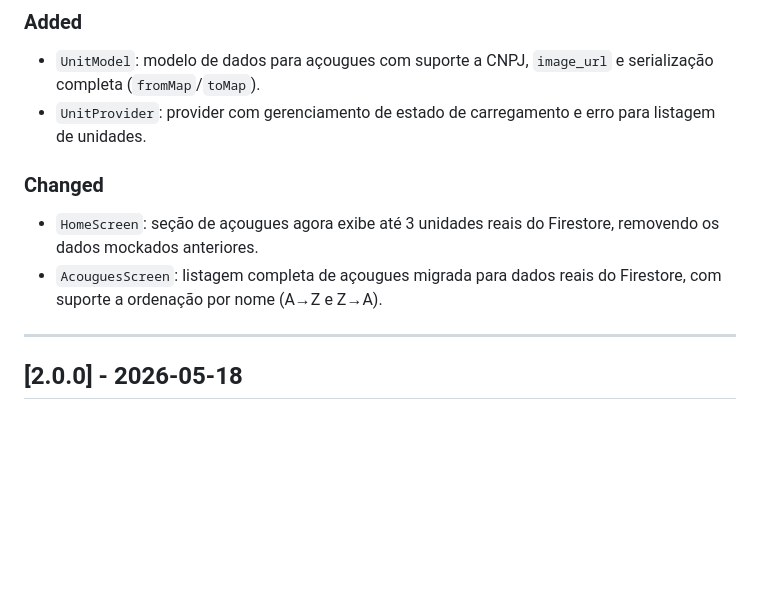
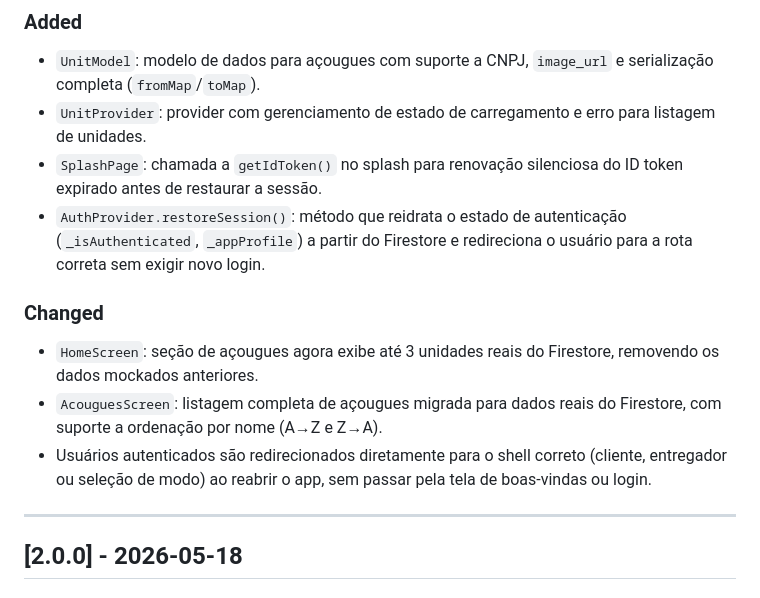
Before and after one commit to VIN1RM/meatshop-mobile, a Markdown page: CHANGELOG.md, the part around the change. Rendered like a GitHub page; blank space fills up the shorter version.

Commit message:
add chagnes in changelgo

```diff
--- a/CHANGELOG.md
+++ b/CHANGELOG.md
@@ -17,10 +17,13 @@ e este projeto segue o [Versionamento Semântico](https://semver.org/lang/pt-BR/
 ### Added
 - `UnitModel`: modelo de dados para açougues com suporte a CNPJ, `image_url` e serialização completa (`fromMap`/`toMap`).
 - `UnitProvider`: provider com gerenciamento de estado de carregamento e erro para listagem de unidades.
+- `SplashPage`: chamada a `getIdToken()` no splash para renovação silenciosa do ID token expirado antes de restaurar a sessão.
+- `AuthProvider.restoreSession()`: método que reidrata o estado de autenticação (`_isAuthenticated`, `_appProfile`) a partir do Firestore e redireciona o usuário para a rota correta sem exigir novo login.
 
 ### Changed
 - `HomeScreen`: seção de açougues agora exibe até 3 unidades reais do Firestore, removendo os dados mockados anteriores.
 - `AcouguesScreen`: listagem completa de açougues migrada para dados reais do Firestore, com suporte a ordenação por nome (A→Z e Z→A).
+- Usuários autenticados são redirecionados diretamente para o shell correto (cliente, entregador ou seleção de modo) ao reabrir o app, sem passar pela tela de boas-vindas ou login.
 
 ---
 
```
